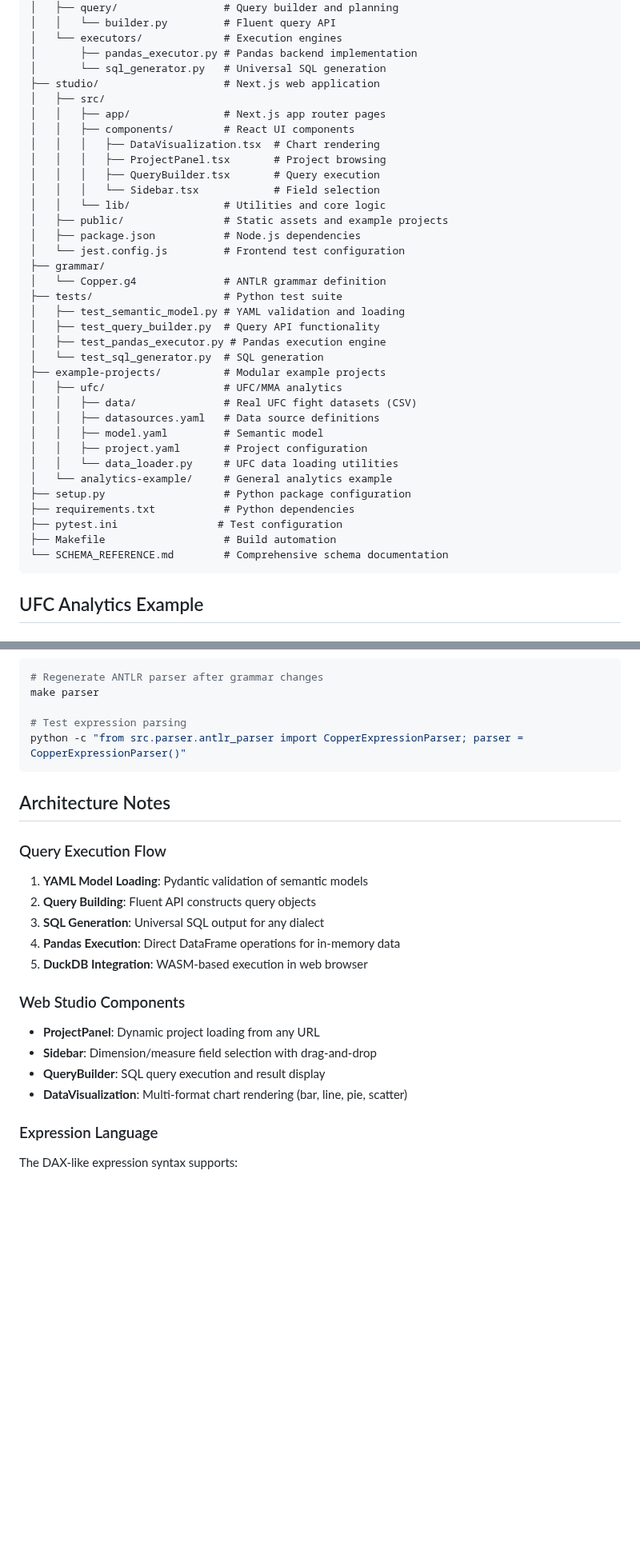
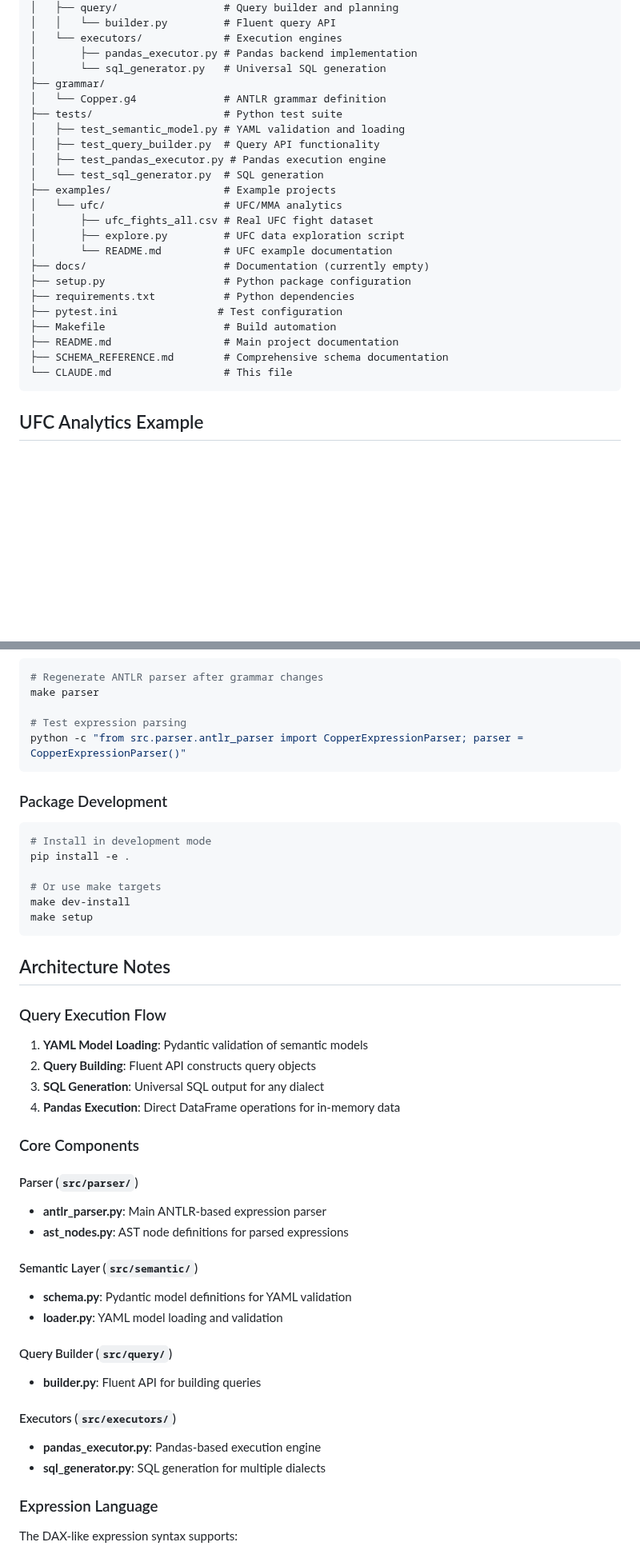
Before and after one commit to suryagaddipati/copper, a Markdown page: CLAUDE.md, 2 parts joined by grey strips. Shown at 80% size. Drawn GitHub-style; blank space fills up the shorter version.

````diff
--- a/CLAUDE.md
+++ b/CLAUDE.md
@@ -133,18 +111,6 @@ copper/
 │   └── executors/             # Execution engines
 │       ├── pandas_executor.py # Pandas backend implementation
 │       └── sql_generator.py   # Universal SQL generation
-├── studio/                    # Next.js web application
-│   ├── src/
-│   │   ├── app/               # Next.js app router pages
-│   │   ├── components/        # React UI components
-│   │   │   ├── DataVisualization.tsx  # Chart rendering
-│   │   │   ├── ProjectPanel.tsx       # Project browsing
-│   │   │   ├── QueryBuilder.tsx       # Query execution
-│   │   │   └── Sidebar.tsx            # Field selection
-│   │   └── lib/               # Utilities and core logic
-│   ├── public/                # Static assets and example projects
-│   ├── package.json           # Node.js dependencies
-│   └── jest.config.js         # Frontend test configuration
 ├── grammar/
 │   └── Copper.g4              # ANTLR grammar definition
 ├── tests/                     # Python test suite
@@ -152,19 +118,19 @@ copper/
 │   ├── test_query_builder.py  # Query API functionality
 │   ├── test_pandas_executor.py # Pandas execution engine
 │   └── test_sql_generator.py  # SQL generation
-├── example-projects/          # Modular example projects
-│   ├── ufc/                   # UFC/MMA analytics
-│   │   ├── data/              # Real UFC fight datasets (CSV)
-│   │   ├── datasources.yaml   # Data source definitions
-│   │   ├── model.yaml         # Semantic model
-│   │   ├── project.yaml       # Project configuration
-│   │   └── data_loader.py     # UFC data loading utilities
-│   └── analytics-example/     # General analytics example
+├── examples/                  # Example projects
+│   └── ufc/                   # UFC/MMA analytics
+│       ├── ufc_fights_all.csv # Real UFC fight dataset
+│       ├── explore.py         # UFC data exploration script
+│       └── README.md          # UFC example documentation
+├── docs/                      # Documentation (currently empty)
 ├── setup.py                   # Python package configuration
 ├── requirements.txt           # Python dependencies
 ├── pytest.ini                # Test configuration
 ├── Makefile                   # Build automation
-└── SCHEMA_REFERENCE.md        # Comprehensive schema documentation
+├── README.md                  # Main project documentation
+├── SCHEMA_REFERENCE.md        # Comprehensive schema documentation
+└── CLAUDE.md                  # This file
 ```
 
 ## UFC Analytics Example
@@ -336,6 +281,16 @@ make parser
 python -c "from src.parser.antlr_parser import CopperExpressionParser; parser = CopperExpressionParser()"
 ```
 
+### Package Development
+```bash
+# Install in development mode
+pip install -e .
+
+# Or use make targets
+make dev-install
+make setup
+```
+
 ## Architecture Notes
 
 ### Query Execution Flow
@@ -343,13 +298,23 @@ python -c "from src.parser.antlr_parser import CopperExpressionParser; parser =
 2. **Query Building**: Fluent API constructs query objects
 3. **SQL Generation**: Universal SQL output for any dialect
 4. **Pandas Execution**: Direct DataFrame operations for in-memory data
-5. **DuckDB Integration**: WASM-based execution in web browser
 
-### Web Studio Components
-- **ProjectPanel**: Dynamic project loading from any URL
-- **Sidebar**: Dimension/measure field selection with drag-and-drop
-- **QueryBuilder**: SQL query execution and result display
-- **DataVisualization**: Multi-format chart rendering (bar, line, pie, scatter)
+### Core Components
+
+#### Parser (`src/parser/`)
+- **antlr_parser.py**: Main ANTLR-based expression parser
+- **ast_nodes.py**: AST node definitions for parsed expressions
+
+#### Semantic Layer (`src/semantic/`)
+- **schema.py**: Pydantic model definitions for YAML validation
+- **loader.py**: YAML model loading and validation
+
+#### Query Builder (`src/query/`)
+- **builder.py**: Fluent API for building queries
+
+#### Executors (`src/executors/`)
+- **pandas_executor.py**: Pandas-based execution engine
+- **sql_generator.py**: SQL generation for multiple dialects
 
 ### Expression Language
 The DAX-like expression syntax supports:
````
Also changed, not shown: other parts of CLAUDE.md (+54 -97 lines).
